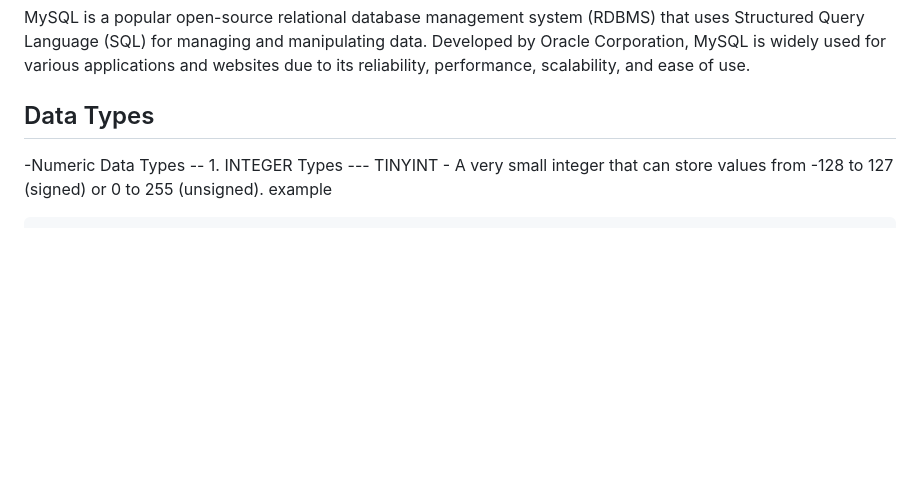
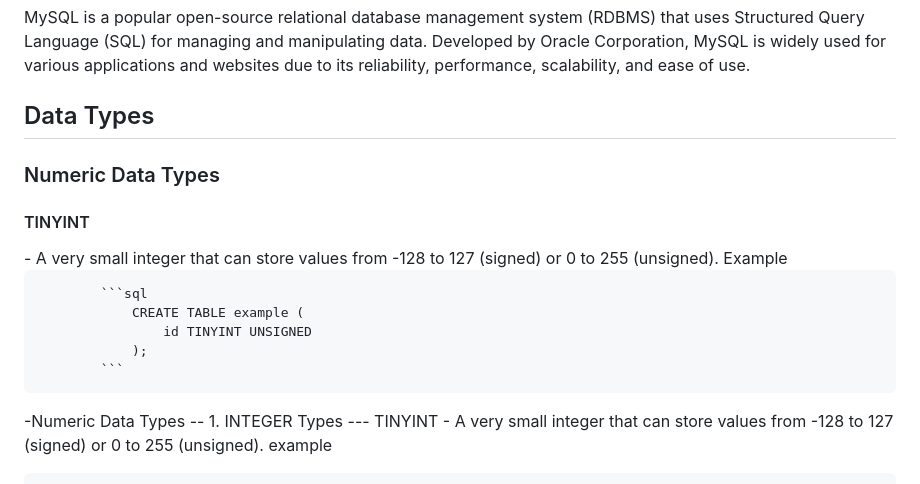
Before and after one commit to mushahadur/Task-From-ICT-Layer, a Markdown page: README.md, the part around the change. Rendered like a GitHub page; blank space fills up the shorter version.

````diff
--- a/README.md
+++ b/README.md
@@ -266,6 +266,20 @@ $orderDetails = $request->session()->get("order.$order_id"); // Accessing order
 
 ## Data Types<a name="data_types"></a>
 
+### Numeric Data Types
+
+<h4>TINYINT</h4>
+- A very small integer that can store values from -128 to 127 (signed) or 0 to 255 (unsigned).
+            Example
+
+            ```sql
+                CREATE TABLE example (
+                    id TINYINT UNSIGNED
+                );
+            ```
+
+
+
 -Numeric Data Types
     -- 1. INTEGER Types
         --- TINYINT
````
